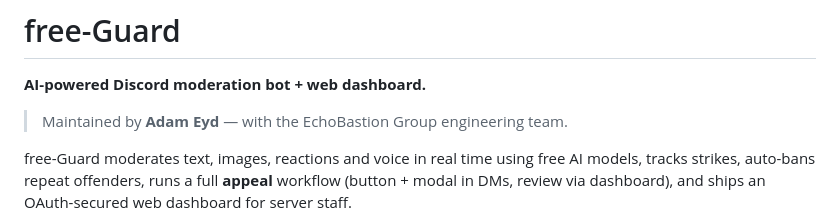
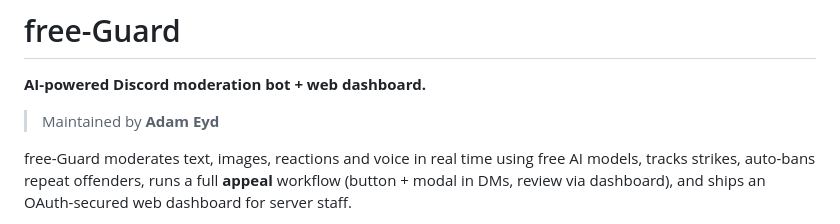
Before and after one commit to projectsadameyd/freeguard, a Markdown page: README.md, the part around the change. Rendered like a GitHub page.

```diff
--- a/README.md
+++ b/README.md
@@ -2,7 +2,7 @@
 
 **AI-powered Discord moderation bot + web dashboard.**
 
-> Maintained by **Adam Eyd** — with the EchoBastion Group engineering team.
+> Maintained by **Adam Eyd**
 
 free-Guard moderates text, images, reactions and voice in real time using free
 AI models, tracks strikes, auto-bans repeat offenders, runs a full **appeal**
```
